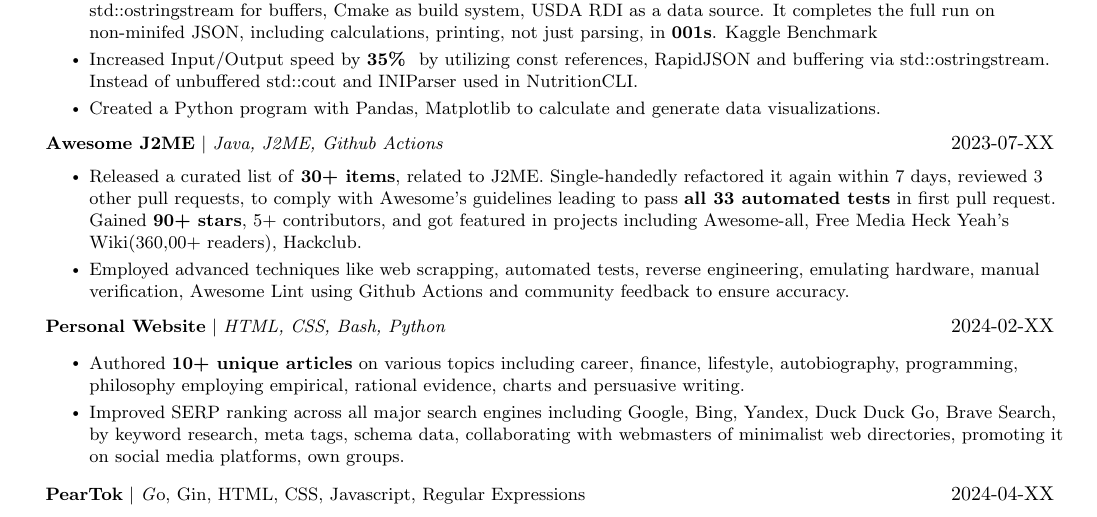
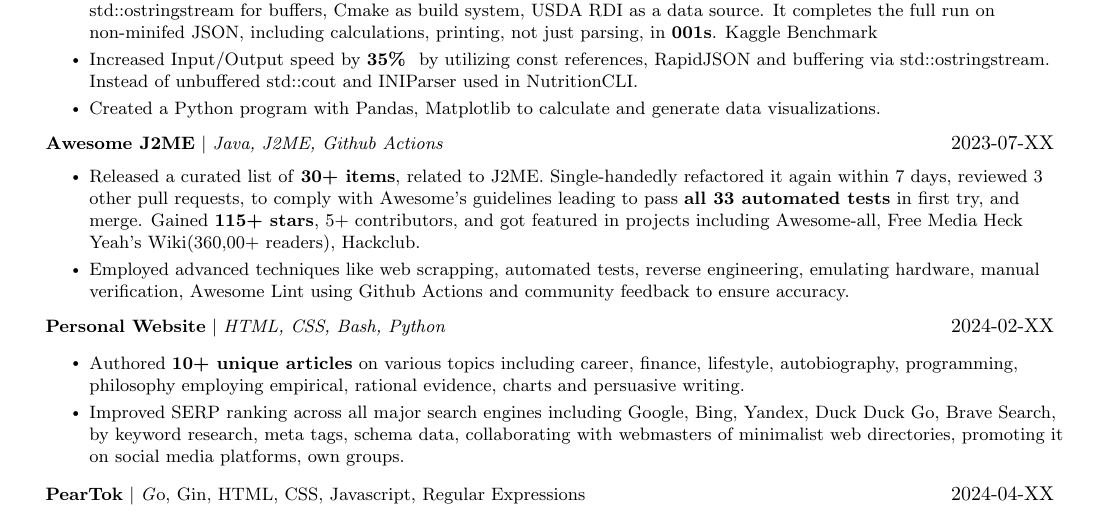
Before and after one commit to hstsethi/hstsethi-resume, a LaTeX CV (harshit-sethi-resume.tex): part of page 1 of 2, cut so that both start at the same text. Compiled offline with pdfLaTeX.

Commit message:
Add about AJ merge

```diff
--- a/harshit-sethi-resume.tex
+++ b/harshit-sethi-resume.tex
@@ -161,9 +161,7 @@
 {\href{https://github.com/hstsethi/awesome-j2me}{\textbf{Awesome J2ME}} $|$ \emph{Java, J2ME, Github Actions}}{2023-07-XX }
    \resumeItemListStart
 
- \resumeItem{Released a curated list of \textbf{30+ items}, related to J2ME. Single-handedly refactored it again within 7 days, reviewed 3 other pull requests, to comply with Awesome's guidelines leading to pass \textbf{all 33 automated tests} in first pull request. Gained \textbf{90+ stars}, 5+ contributors, and got featured in projects including Awesome-all, \href{https://www.reddit.com/r/FREEMEDIAHECKYEAH/wiki/game-tools}{Free Media Heck Yeah's Wiki(360,00+ readers), \href{https:://retrospect.hackclub.com/j2me}{Hackclub}.}}
-
-
+ \resumeItem{Released a curated list of \textbf{30+ items}, related to J2ME. Single-handedly refactored it again within 7 days, reviewed 3 other pull requests, to comply with Awesome's guidelines leading to pass \textbf{all 33 automated tests} in first try, and merge. Gained \textbf{115+ stars}, 5+ contributors, and got featured in projects including Awesome-all, \href{https://www.reddit.com/r/FREEMEDIAHECKYEAH/wiki/game-tools}{Free Media Heck Yeah's Wiki(360,00+ readers), \href{https:://retrospect.hackclub.com/j2me}{Hackclub}.}}
  \resumeItem{Employed advanced techniques like web scrapping, automated tests, reverse engineering, emulating hardware, manual verification, Awesome Lint using Github Actions and community feedback to ensure accuracy.}
 
 
```
